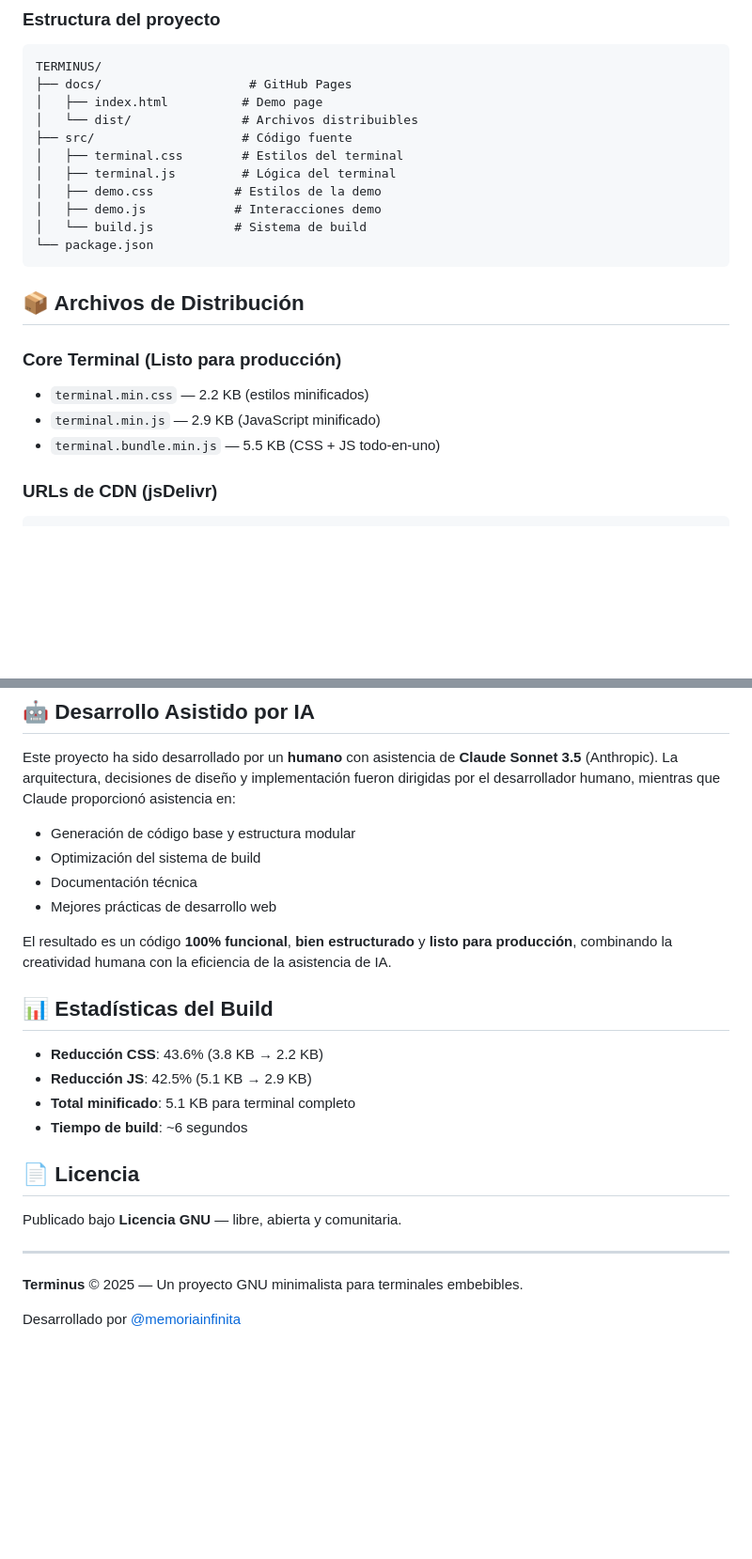
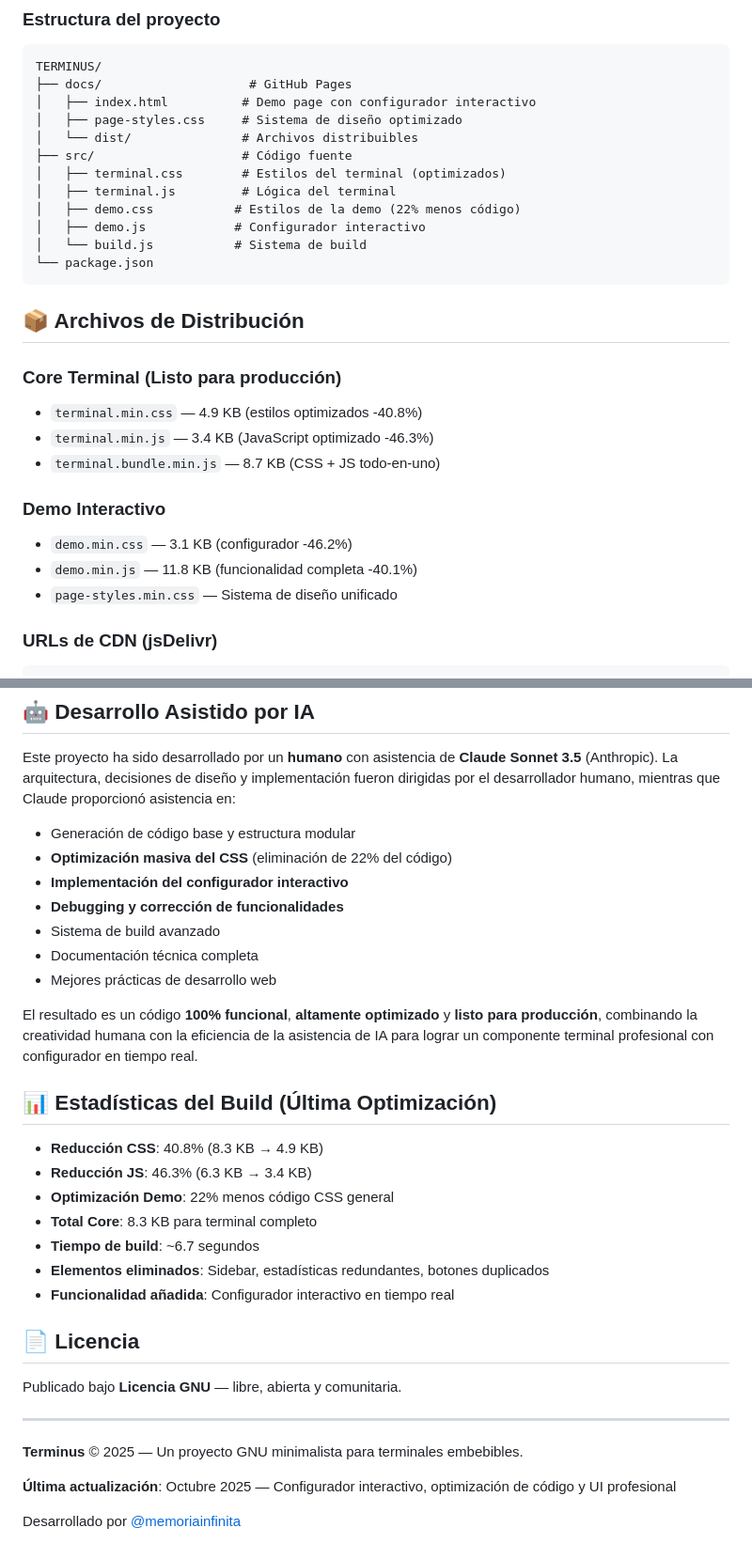
Before and after one commit to memoriainfinita/terminus, a Markdown page: README.md, 2 parts joined by grey strips. Shown at 94% size. Drawn GitHub-style; blank space fills up the shorter version.

````diff
--- a/README.md
+++ b/README.md
@@ -84,13 +112,14 @@ npm run serve    # Servidor docs (puerto 8080)
 ```
 TERMINUS/
 ├── docs/                    # GitHub Pages
-│   ├── index.html          # Demo page
+│   ├── index.html          # Demo page con configurador interactivo
+│   ├── page-styles.css     # Sistema de diseño optimizado
 │   └── dist/               # Archivos distribuibles
 ├── src/                    # Código fuente
-│   ├── terminal.css        # Estilos del terminal
+│   ├── terminal.css        # Estilos del terminal (optimizados)
 │   ├── terminal.js         # Lógica del terminal
-│   ├── demo.css           # Estilos de la demo
-│   ├── demo.js            # Interacciones demo
+│   ├── demo.css           # Estilos de la demo (22% menos código)
+│   ├── demo.js            # Configurador interactivo
 │   └── build.js           # Sistema de build
 └── package.json
 ```
@@ -98,9 +127,14 @@ TERMINUS/
 ## 📦 Archivos de Distribución
 
 ### Core Terminal (Listo para producción)
-- `terminal.min.css` — 2.2 KB (estilos minificados)
-- `terminal.min.js` — 2.9 KB (JavaScript minificado)
-- `terminal.bundle.min.js` — 5.5 KB (CSS + JS todo-en-uno)
+- `terminal.min.css` — 4.9 KB (estilos optimizados -40.8%)
+- `terminal.min.js` — 3.4 KB (JavaScript optimizado -46.3%)
+- `terminal.bundle.min.js` — 8.7 KB (CSS + JS todo-en-uno)
+
+### Demo Interactivo
+- `demo.min.css` — 3.1 KB (configurador -46.2%)
+- `demo.min.js` — 11.8 KB (funcionalidad completa -40.1%)
+- `page-styles.min.css` — Sistema de diseño unificado
 
 ### URLs de CDN (jsDelivr)
 ```
@@ -129,17 +163,23 @@ Inspirado en la sencillez del software libre: **código claro, integrable y acce
 ## 🤖 Desarrollo Asistido por IA
 Este proyecto ha sido desarrollado por un **humano** con asistencia de **Claude Sonnet 3.5** (Anthropic). La arquitectura, decisiones de diseño y implementación fueron dirigidas por el desarrollador humano, mientras que Claude proporcionó asistencia en:
 - Generación de código base y estructura modular
-- Optimización del sistema de build
-- Documentación técnica
+- **Optimización masiva del CSS** (eliminación de 22% del código)
+- **Implementación del configurador interactivo**
+- **Debugging y corrección de funcionalidades**
+- Sistema de build avanzado
+- Documentación técnica completa
 - Mejores prácticas de desarrollo web
 
-El resultado es un código **100% funcional**, **bien estructurado** y **listo para producción**, combinando la creatividad humana con la eficiencia de la asistencia de IA.
+El resultado es un código **100% funcional**, **altamente optimizado** y **listo para producción**, combinando la creatividad humana con la eficiencia de la asistencia de IA para lograr un componente terminal profesional con configurador en tiempo real.
 
-## 📊 Estadísticas del Build
-- **Reducción CSS**: 43.6% (3.8 KB → 2.2 KB)
-- **Reducción JS**: 42.5% (5.1 KB → 2.9 KB)
-- **Total minificado**: 5.1 KB para terminal completo
-- **Tiempo de build**: ~6 segundos
+## 📊 Estadísticas del Build (Última Optimización)
+- **Reducción CSS**: 40.8% (8.3 KB → 4.9 KB)
+- **Reducción JS**: 46.3% (6.3 KB → 3.4 KB)
+- **Optimización Demo**: 22% menos código CSS general
+- **Total Core**: 8.3 KB para terminal completo
+- **Tiempo de build**: ~6.7 segundos
+- **Elementos eliminados**: Sidebar, estadísticas redundantes, botones duplicados
+- **Funcionalidad añadida**: Configurador interactivo en tiempo real
 
 ## 📄 Licencia
 Publicado bajo **Licencia GNU** — libre, abierta y comunitaria.
@@ -147,4 +187,6 @@ Publicado bajo **Licencia GNU** — libre, abierta y comunitaria.
 ---
 **Terminus** © 2025 — Un proyecto GNU minimalista para terminales embebibles.
 
+**Última actualización**: Octubre 2025 — Configurador interactivo, optimización de código y UI profesional
+
 Desarrollado por [@memoriainfinita](https://github.com/memoriainfinita)
````
Also changed, not shown: other parts of README.md (+40 -12 lines).
